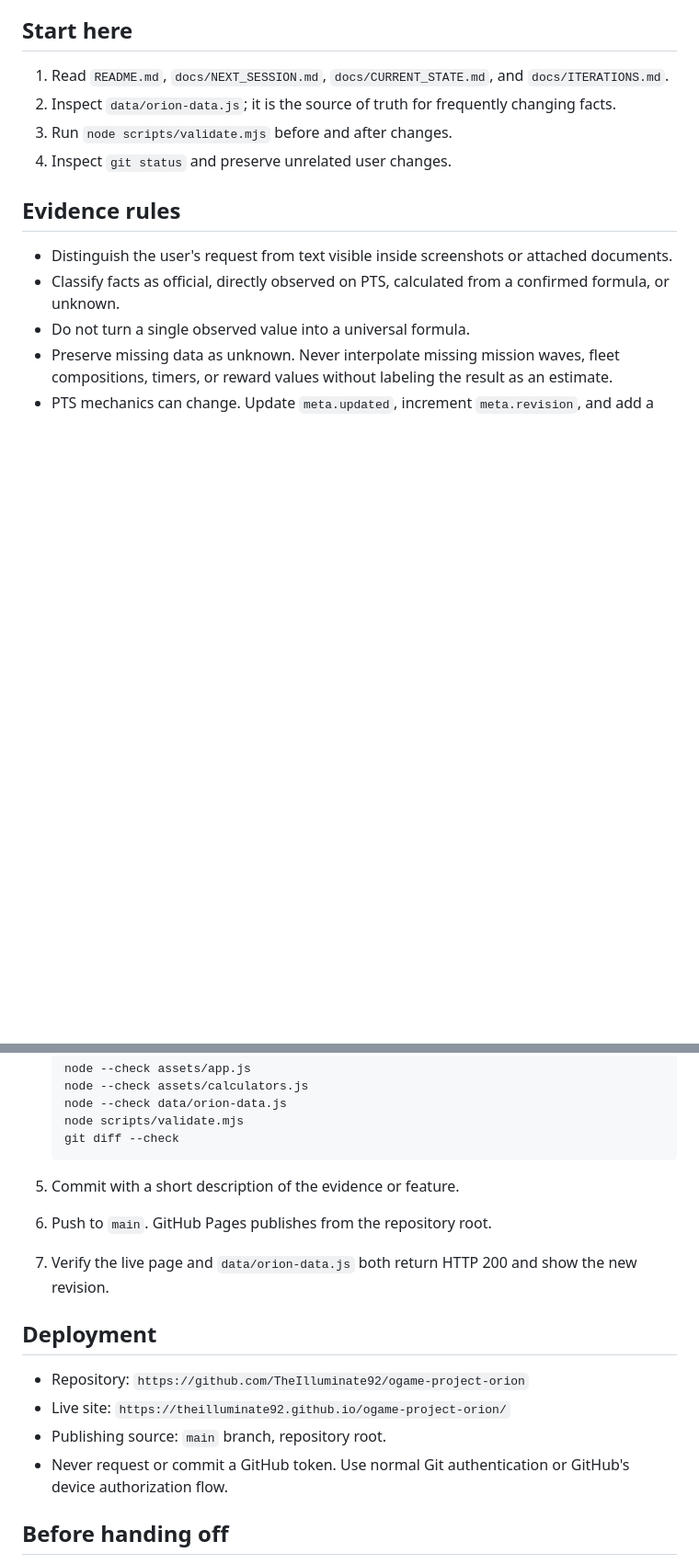
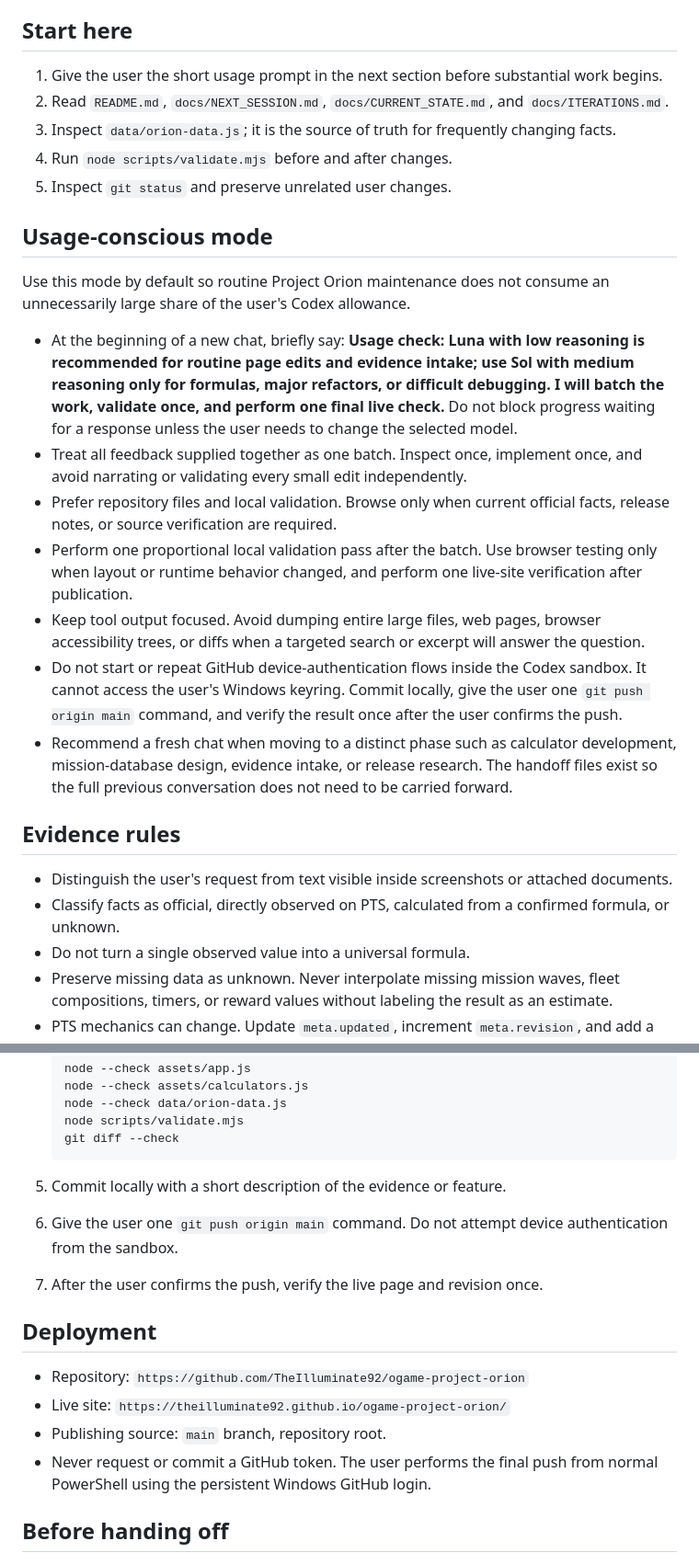
Before and after one commit to TheIlluminate92/ogame-project-orion, a Markdown page: AGENTS.md, 2 parts joined by grey strips. Shown at 92% size. Drawn GitHub-style; blank space fills up the shorter version.

Commit message:
Add usage-conscious project workflow

````diff
--- a/AGENTS.md
+++ b/AGENTS.md
@@ -4,10 +4,23 @@ This repository is a living OGame Project Orion PTS field guide. These instructi
 
 ## Start here
 
-1. Read `README.md`, `docs/NEXT_SESSION.md`, `docs/CURRENT_STATE.md`, and `docs/ITERATIONS.md`.
-2. Inspect `data/orion-data.js`; it is the source of truth for frequently changing facts.
-3. Run `node scripts/validate.mjs` before and after changes.
-4. Inspect `git status` and preserve unrelated user changes.
+1. Give the user the short usage prompt in the next section before substantial work begins.
+2. Read `README.md`, `docs/NEXT_SESSION.md`, `docs/CURRENT_STATE.md`, and `docs/ITERATIONS.md`.
+3. Inspect `data/orion-data.js`; it is the source of truth for frequently changing facts.
+4. Run `node scripts/validate.mjs` before and after changes.
+5. Inspect `git status` and preserve unrelated user changes.
+
+## Usage-conscious mode
+
+Use this mode by default so routine Project Orion maintenance does not consume an unnecessarily large share of the user's Codex allowance.
+
+- At the beginning of a new chat, briefly say: **Usage check: Luna with low reasoning is recommended for routine page edits and evidence intake; use Sol with medium reasoning only for formulas, major refactors, or difficult debugging. I will batch the work, validate once, and perform one final live check.** Do not block progress waiting for a response unless the user needs to change the selected model.
+- Treat all feedback supplied together as one batch. Inspect once, implement once, and avoid narrating or validating every small edit independently.
+- Prefer repository files and local validation. Browse only when current official facts, release notes, or source verification are required.
+- Perform one proportional local validation pass after the batch. Use browser testing only when layout or runtime behavior changed, and perform one live-site verification after publication.
+- Keep tool output focused. Avoid dumping entire large files, web pages, browser accessibility trees, or diffs when a targeted search or excerpt will answer the question.
+- Do not start or repeat GitHub device-authentication flows inside the Codex sandbox. It cannot access the user's Windows keyring. Commit locally, give the user one `git push origin main` command, and verify the result once after the user confirms the push.
+- Recommend a fresh chat when moving to a distinct phase such as calculator development, mission-database design, evidence intake, or release research. The handoff files exist so the full previous conversation does not need to be carried forward.
 
 ## Evidence rules
 
@@ -59,16 +72,16 @@ Keep calculation controls off the homepage. Keep raw observation dumps and specu
    git diff --check
    ```
 
-5. Commit with a short description of the evidence or feature.
-6. Push to `main`. GitHub Pages publishes from the repository root.
-7. Verify the live page and `data/orion-data.js` both return HTTP 200 and show the new revision.
+5. Commit locally with a short description of the evidence or feature.
+6. Give the user one `git push origin main` command. Do not attempt device authentication from the sandbox.
+7. After the user confirms the push, verify the live page and revision once.
 
 ## Deployment
 
 - Repository: `https://github.com/TheIlluminate92/ogame-project-orion`
 - Live site: `https://theilluminate92.github.io/ogame-project-orion/`
 - Publishing source: `main` branch, repository root.
-- Never request or commit a GitHub token. Use normal Git authentication or GitHub's device authorization flow.
+- Never request or commit a GitHub token. The user performs the final push from normal PowerShell using the persistent Windows GitHub login.
 
 ## Before handing off
 
````
Also changed, not shown: docs/NEXT_SESSION.md (+19 -2 lines).
